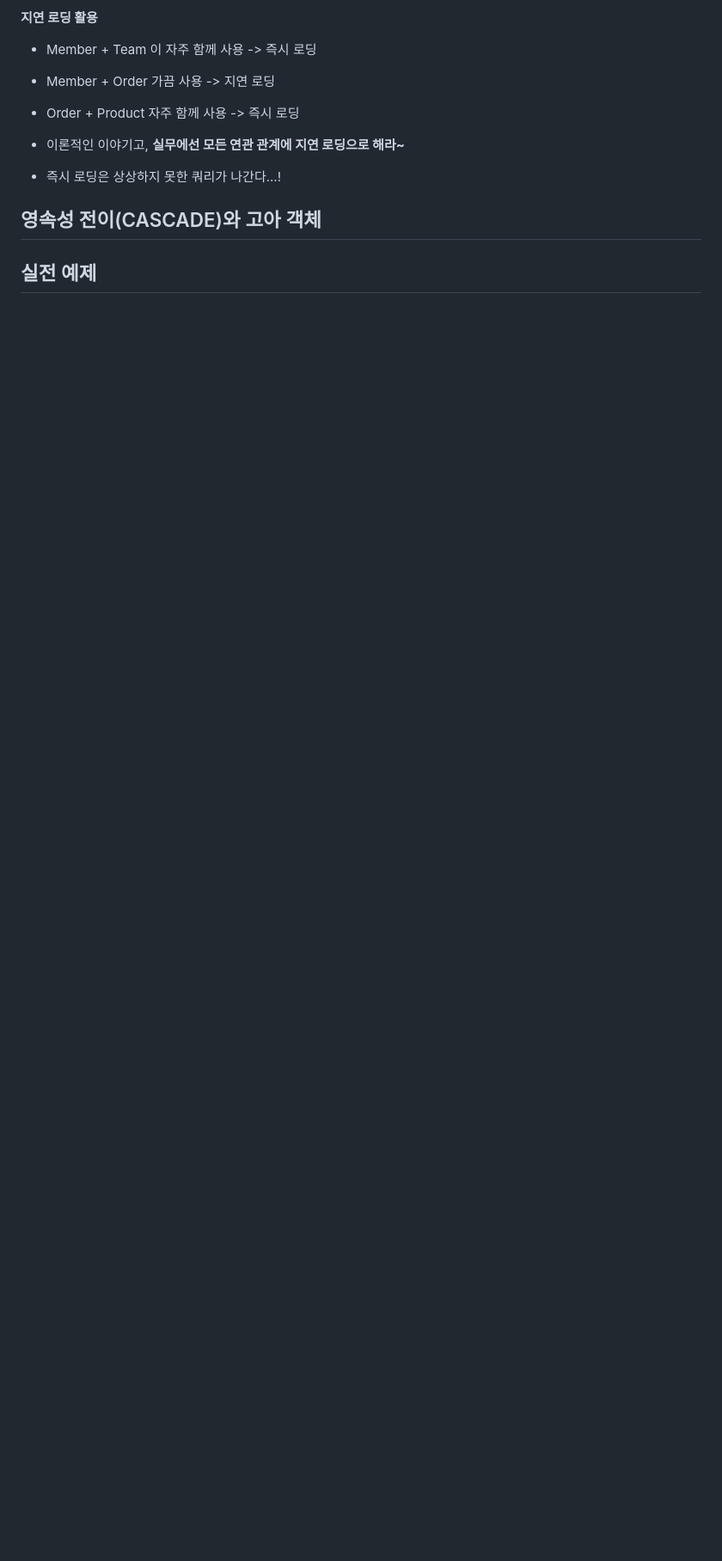
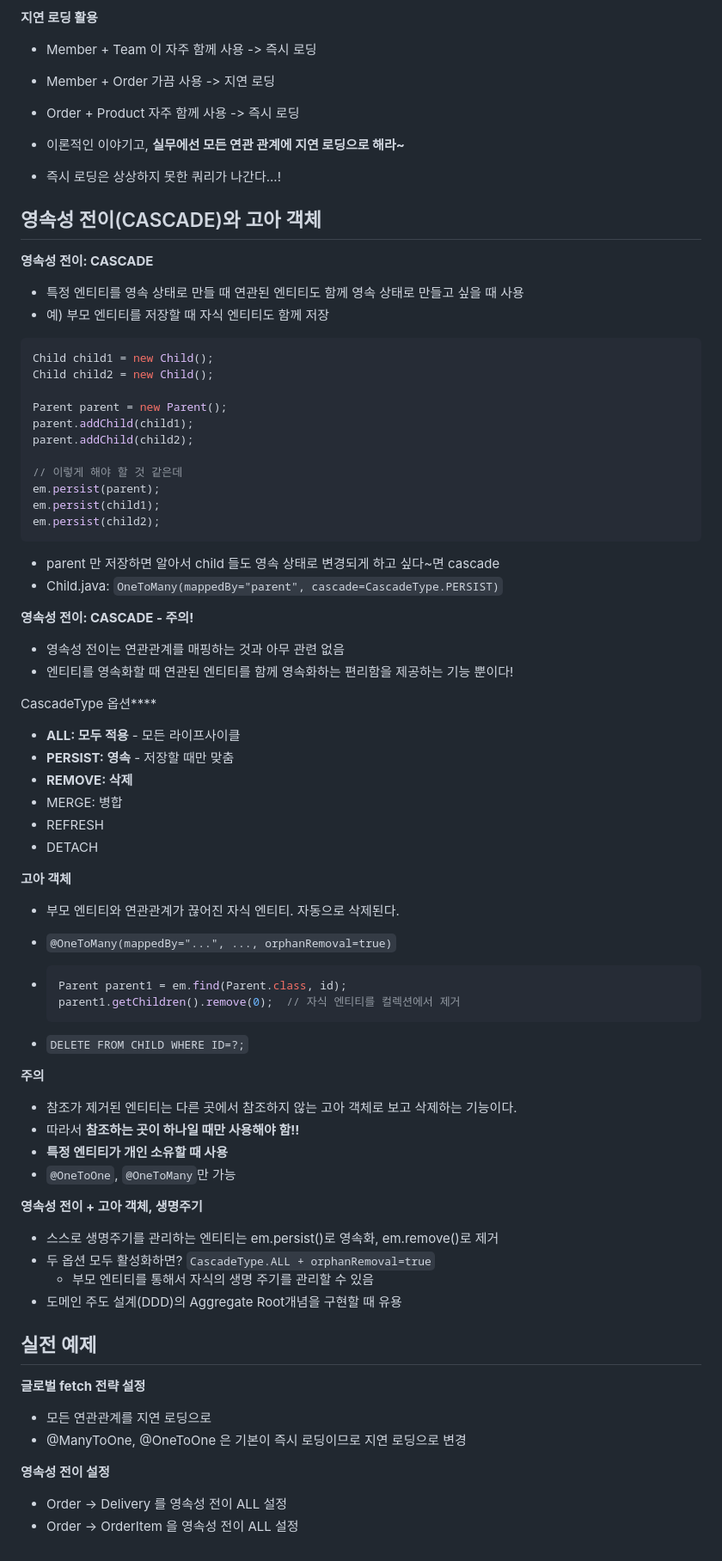
Before and after one commit to yoon1fe/TIL, a Markdown page: JPA/자바_ORM_표준_JPA_프로그래밍_기본편/Sec09_프록시와연관관계관리.md, the part around the change. Shown at 86% size. Drawn GitHub-style; blank space fills up the shorter version.

Commit message:
[자바 ORM 표준 JPA 프로그래밍 - 기본편] Section 09
- 끝

````diff
--- a/JPA/자바_ORM_표준_JPA_프로그래밍_기본편/Sec09_프록시와연관관계관리.md
+++ b/JPA/자바_ORM_표준_JPA_프로그래밍_기본편/Sec09_프록시와연관관계관리.md
@@ -131,8 +131,93 @@ public class Member {
 
 ## 영속성 전이(CASCADE)와 고아 객체
 
+**영속성 전이: CASCADE**
 
+- 특정 엔티티를 영속 상태로 만들 때 연관된 엔티티도 함께 영속 상태로 만들고 싶을 때 사용
+- 예) 부모 엔티티를 저장할 때 자식 엔티티도 함께 저장
+
+
+
+``` java
+Child child1 = new Child();
+Child child2 = new Child();
+
+Parent parent = new Parent();
+parent.addChild(child1);
+parent.addChild(child2);
+
+// 이렇게 해야 할 것 같은데
+em.persist(parent);
+em.persist(child1);
+em.persist(child2);
+```
+
+- parent 만 저장하면 알아서 child 들도 영속 상태로 변경되게 하고 싶다~면 cascade
+- Child.java: `OneToMany(mappedBy="parent", cascade=CascadeType.PERSIST)`
+
+
+
+**영속성 전이: CASCADE - 주의!**
+
+- 영속성 전이는 연관관계를 매핑하는 것과 아무 관련 없음
+- 엔티티를 영속화할 때 연관된 엔티티를 함께 영속화하는 편리함을 제공하는 기능 뿐이다!
+
+
+
+CascadeType 옵션****
+
+- **ALL: 모두 적용** - 모든 라이프사이클
+- **PERSIST: 영속** - 저장할 때만 맞춤
+- **REMOVE: 삭제**
+- MERGE: 병합
+- REFRESH
+- DETACH
+
+
+
+**고아 객체**
+
+- 부모 엔티티와 연관관계가 끊어진 자식 엔티티. 자동으로 삭제된다.
+
+- `@OneToMany(mappedBy="...", ..., orphanRemoval=true)`
+
+- ``` java
+  Parent parent1 = em.find(Parent.class, id);
+  parent1.getChildren().remove(0);	// 자식 엔티티를 컬렉션에서 제거
+  ```
+
+- `DELETE FROM CHILD WHERE ID=?;`
+
+
+
+**주의**
+
+- 참조가 제거된 엔티티는 다른 곳에서 참조하지 않는 고아 객체로 보고 삭제하는 기능이다.
+- 따라서 **참조하는 곳이 하나일 때만 사용해야 함!!**
+- **특정 엔티티가 개인 소유할 때 사용**
+- `@OneToOne`, `@OneToMany`만 가능
+
+
+
+**영속성 전이 + 고아 객체, 생명주기**
+
+- 스스로 생명주기를 관리하는 엔티티는 em.persist()로 영속화, em.remove()로 제거
+- 두 옵션 모두 활성화하면? `CascadeType.ALL + orphanRemoval=true`
+  - 부모 엔티티를 통해서 자식의 생명 주기를 관리할 수 있음
+- 도메인 주도 설계(DDD)의 Aggregate Root개념을 구현할 때 유용
 
 
 
 ## 실전 예제
+
+**글로벌 fetch 전략 설정**
+
+- 모든 연관관계를 지연 로딩으로
+- @ManyToOne, @OneToOne 은 기본이 즉시 로딩이므로 지연 로딩으로 변경
+
+
+
+**영속성 전이 설정**
+
+- Order -> Delivery 를 영속성 전이 ALL 설정
+- Order -> OrderItem 을 영속성 전이 ALL 설정
````
